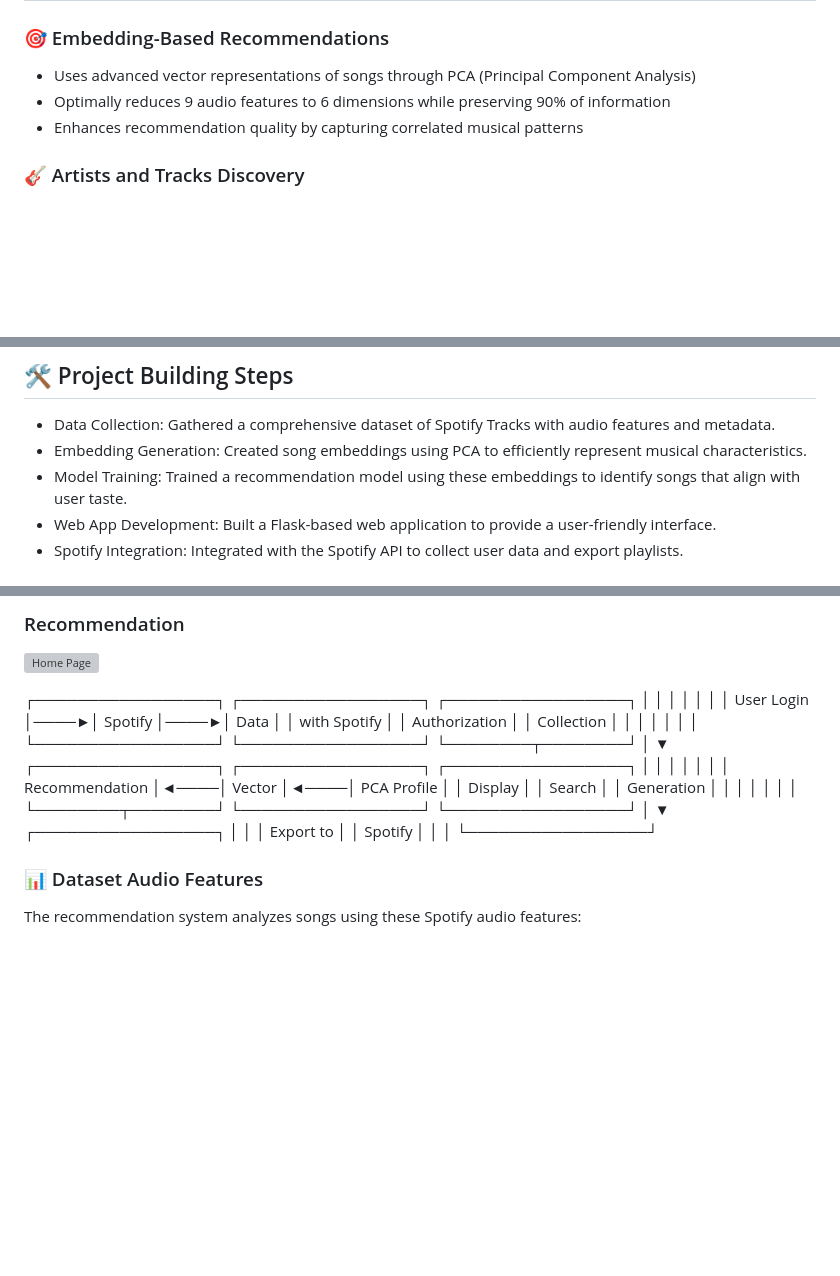
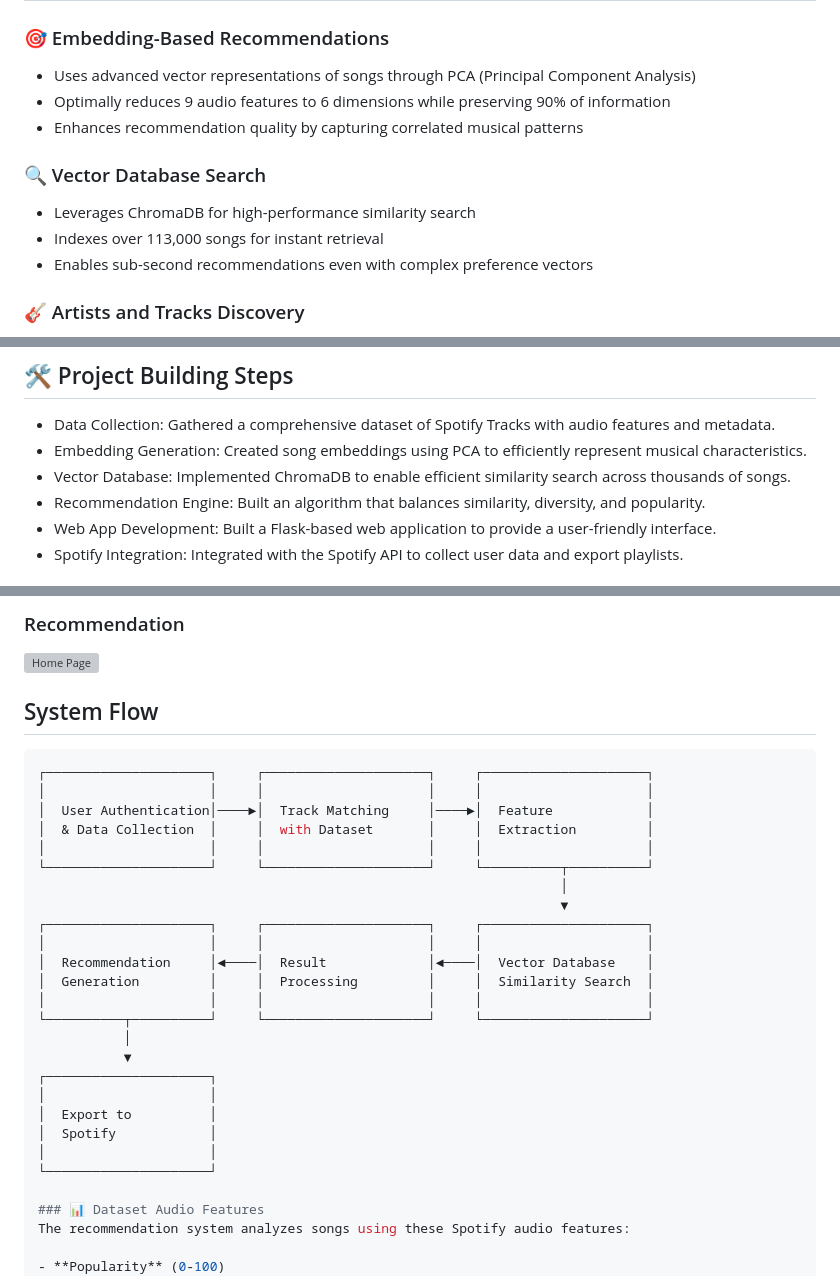
Before and after one commit to rafaeltorresng/Blonded-AI, a Markdown page: README.md, 3 parts joined by grey strips. Drawn GitHub-style; blank space fills up the shorter version; grey boxes are pictures that could not be loaded.

````diff
--- a/README.md
+++ b/README.md
@@ -6,6 +6,10 @@ Blonded AI is my personal project to blend the worlds of AI and music. It utiliz
 - Uses advanced vector representations of songs through PCA (Principal Component Analysis)
 - Optimally reduces 9 audio features to 6 dimensions while preserving 90% of information
 - Enhances recommendation quality by capturing correlated musical patterns
+### 🔍 Vector Database Search
+- Leverages ChromaDB for high-performance similarity search
+- Indexes over 113,000 songs for instant retrieval
+- Enables sub-second recommendations even with complex preference vectors
 ### 🎸 Artists and Tracks Discovery
 - Finds similar artists based on musical style
 - Suggests tracks matching your taste profile
@@ -18,7 +22,8 @@ Blonded AI is my personal project to blend the worlds of AI and music. It utiliz
 ## 🛠️ Project Building Steps
 - Data Collection: Gathered a comprehensive dataset of Spotify Tracks with audio features and metadata.
 - Embedding Generation: Created song embeddings using PCA to efficiently represent musical characteristics.
-- Model Training: Trained a recommendation model using these embeddings to identify songs that align with user taste.
+- Vector Database: Implemented ChromaDB to enable efficient similarity search across thousands of songs.
+- Recommendation Engine: Built an algorithm that balances similarity, diversity, and popularity.
 - Web App Development: Built a Flask-based web application to provide a user-friendly interface.
 - Spotify Integration: Integrated with the Spotify API to collect user data and export playlists.
 
@@ -47,28 +52,30 @@ All the skills and technologies used in this project:
 ### Recommendation
 ![Home Page](/Blonded_web/static/img/Blond02.png)
 
-┌─────────────────┐     ┌─────────────────┐     ┌─────────────────┐
-│                 │     │                 │     │                 │
-│  User Login     │────►│  Spotify        │────►│  Data           │
-│  with Spotify   │     │  Authorization  │     │  Collection     │
-│                 │     │                 │     │                 │
-└─────────────────┘     └─────────────────┘     └────────┬────────┘
-                                                         │
-                                                         ▼
-┌─────────────────┐     ┌─────────────────┐     ┌─────────────────┐
-│                 │     │                 │     │                 │
-│  Recommendation │◄────│  Vector         │◄────│  PCA Profile    │
-│  Display        │     │  Search         │     │  Generation     │
-│                 │     │                 │     │                 │
-└────────┬────────┘     └─────────────────┘     └─────────────────┘
-         │
-         ▼
-┌─────────────────┐
-│                 │
-│  Export to      │
-│  Spotify        │
-│                 │
-└─────────────────┘
+## System Flow
+```bash
+┌─────────────────────┐     ┌─────────────────────┐     ┌─────────────────────┐
+│                     │     │                     │     │                     │
+│  User Authentication│────►│  Track Matching     │────►│  Feature            │
+│  & Data Collection  │     │  with Dataset       │     │  Extraction         │
+│                     │     │                     │     │                     │
+└─────────────────────┘     └─────────────────────┘     └──────────┬──────────┘
+                                                                   │
+                                                                   ▼
+┌─────────────────────┐     ┌─────────────────────┐     ┌─────────────────────┐
+│                     │     │                     │     │                     │
+│  Recommendation     │◄────│  Result             │◄────│  Vector Database    │
+│  Generation         │     │  Processing         │     │  Similarity Search  │
+│                     │     │                     │     │                     │
+└──────────┬──────────┘     └─────────────────────┘     └─────────────────────┘
+           │
+           ▼
+┌─────────────────────┐
+│                     │
+│  Export to          │
+│  Spotify            │
+│                     │
+└─────────────────────┘
 
 ### 📊 Dataset Audio Features
 The recommendation system analyzes songs using these Spotify audio features:
````
